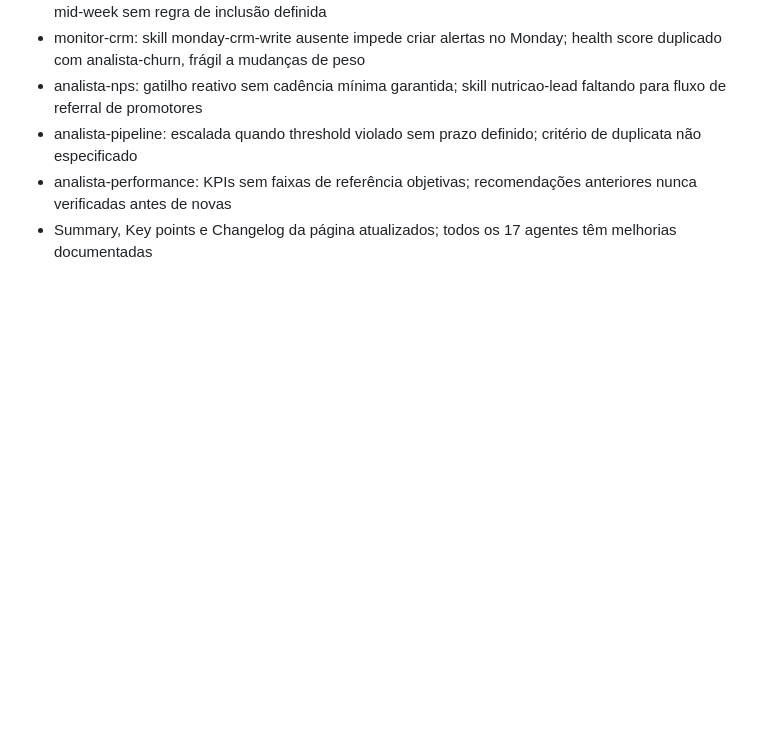
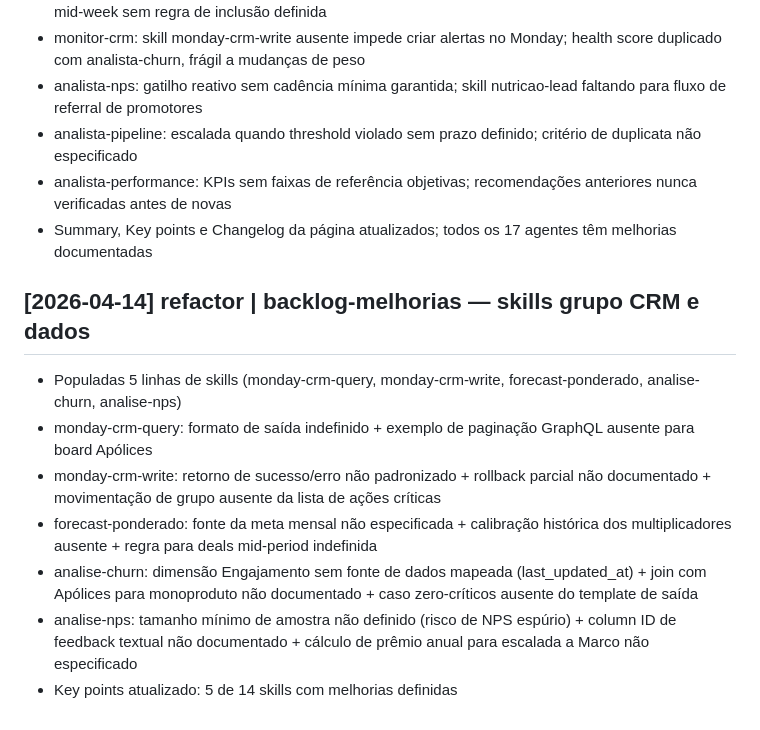
Before and after one commit to marcomene02-blip/claude-workspace, a Markdown page: wiki/log.md, the part around the change. Rendered like a GitHub page; blank space fills up the shorter version.

Commit message:
backlog: popula skills grupo CRM/dados (5)
Co-Authored-By: Claude Sonnet 4.6 <noreply@anthropic.com>

```diff
--- a/wiki/log.md
+++ b/wiki/log.md
@@ -39,3 +39,12 @@ Append-only. Entry format: `## [YYYY-MM-DD] <op> | <title>`. Parseable with `gre
 - analista-pipeline: escalada quando threshold violado sem prazo definido; critério de duplicata não especificado
 - analista-performance: KPIs sem faixas de referência objetivas; recomendações anteriores nunca verificadas antes de novas
 - Summary, Key points e Changelog da página atualizados; todos os 17 agentes têm melhorias documentadas
+
+## [2026-04-14] refactor | backlog-melhorias — skills grupo CRM e dados
+- Populadas 5 linhas de skills (monday-crm-query, monday-crm-write, forecast-ponderado, analise-churn, analise-nps)
+- monday-crm-query: formato de saída indefinido + exemplo de paginação GraphQL ausente para board Apólices
+- monday-crm-write: retorno de sucesso/erro não padronizado + rollback parcial não documentado + movimentação de grupo ausente da lista de ações críticas
+- forecast-ponderado: fonte da meta mensal não especificada + calibração histórica dos multiplicadores ausente + regra para deals mid-period indefinida
+- analise-churn: dimensão Engajamento sem fonte de dados mapeada (last_updated_at) + join com Apólices para monoproduto não documentado + caso zero-críticos ausente do template de saída
+- analise-nps: tamanho mínimo de amostra não definido (risco de NPS espúrio) + column ID de feedback textual não documentado + cálculo de prêmio anual para escalada a Marco não especificado
+- Key points atualizado: 5 de 14 skills com melhorias definidas
```
Also changed, not shown: 1 other file.
